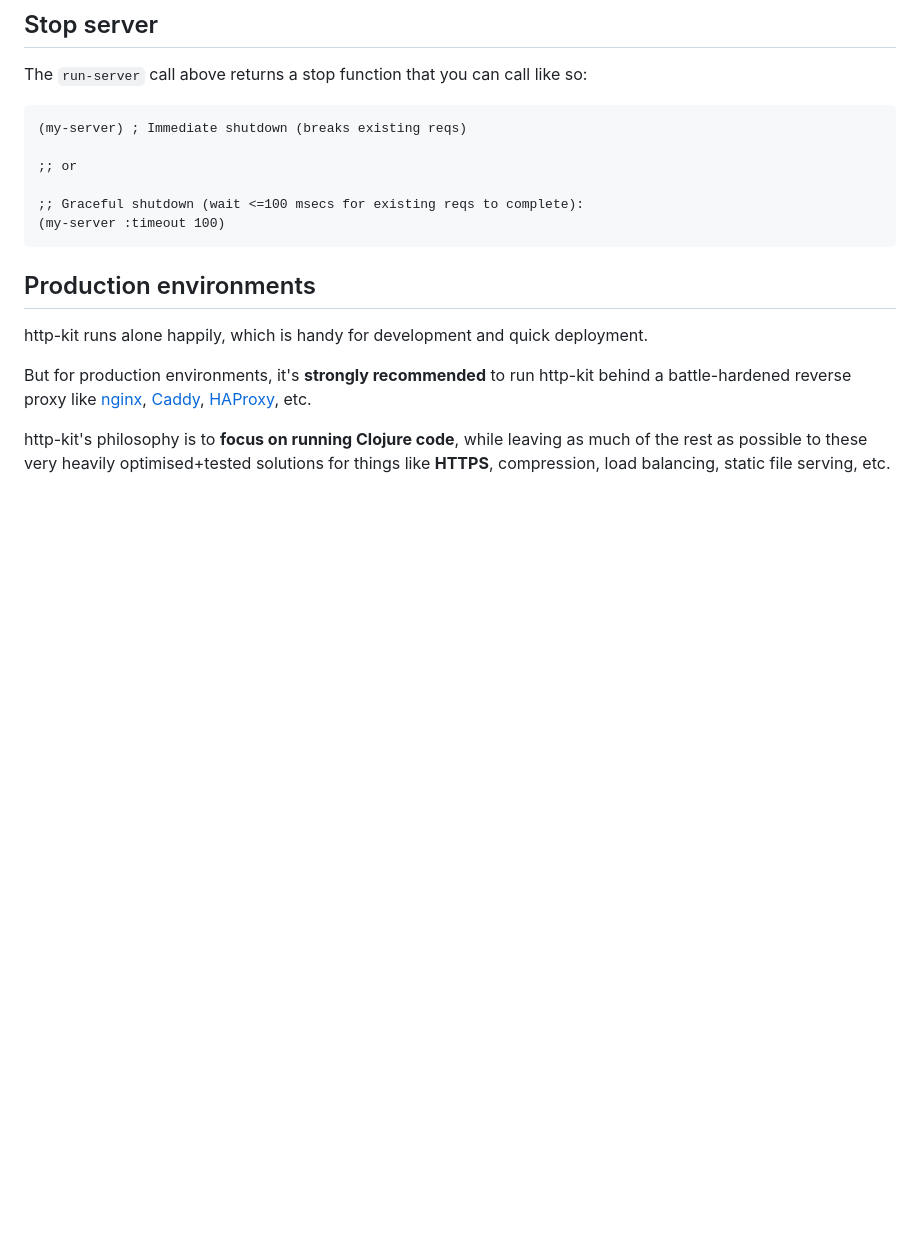
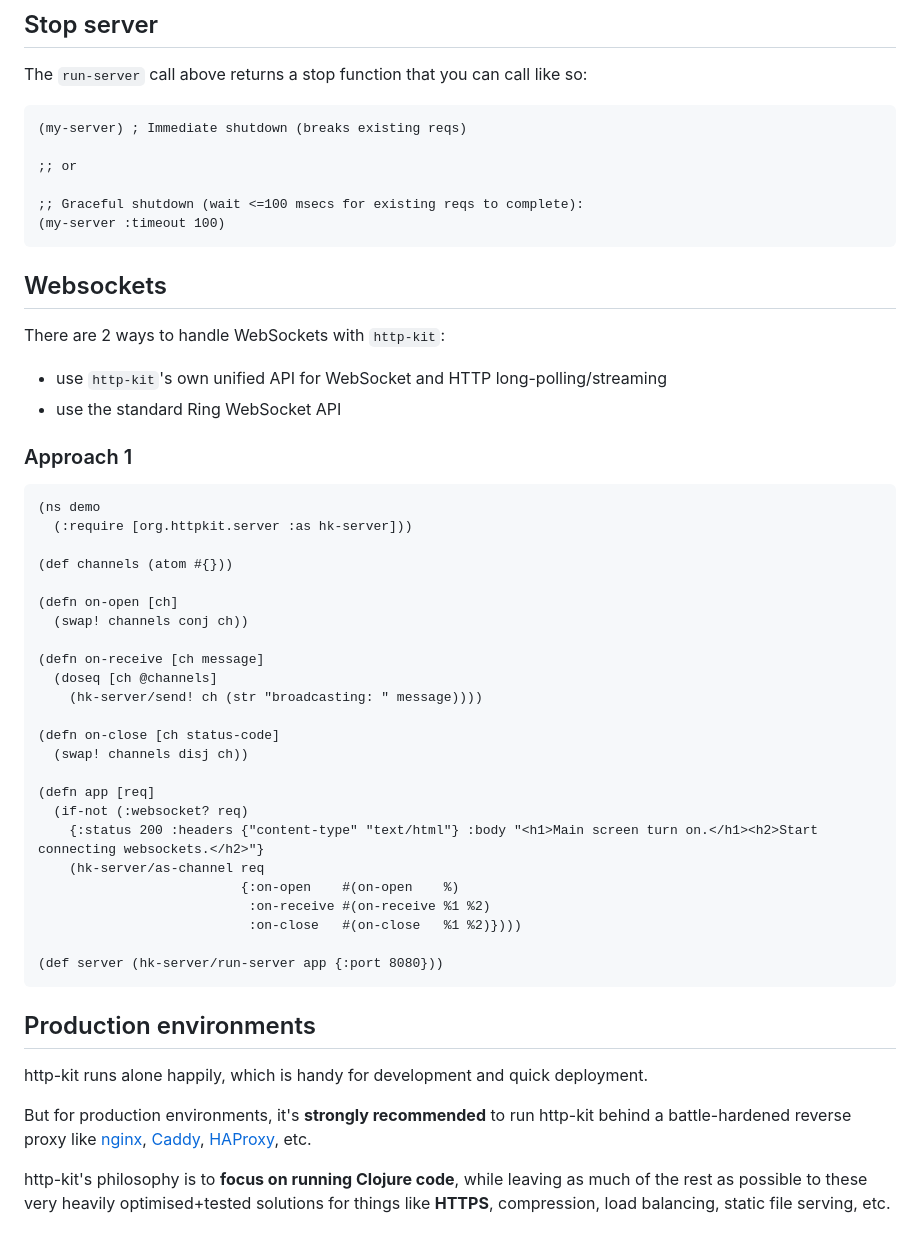
Before and after one commit to http-kit/http-kit, a Markdown page: wiki/3-Server.md, the part around the change. Rendered like a GitHub page; blank space fills up the shorter version.

Commit message:
wiki/3-Server.md: start writeup for WebSocket handling

````diff
--- a/wiki/3-Server.md
+++ b/wiki/3-Server.md
@@ -37,7 +37,40 @@ The `run-server` call above returns a stop function that you can call like so:
 (my-server :timeout 100)
 ```
 
+## Websockets
 
+There are 2 ways to handle WebSockets with `http-kit`:
+- use `http-kit`'s own unified API for WebSocket and HTTP long-polling/streaming
+- use the standard Ring WebSocket API
+
+### Approach 1
+
+```clj
+(ns demo
+  (:require [org.httpkit.server :as hk-server]))
+
+(def channels (atom #{}))
+
+(defn on-open [ch]
+  (swap! channels conj ch))
+
+(defn on-receive [ch message]
+  (doseq [ch @channels]
+    (hk-server/send! ch (str "broadcasting: " message))))
+
+(defn on-close [ch status-code]
+  (swap! channels disj ch))
+
+(defn app [req]
+  (if-not (:websocket? req)
+    {:status 200 :headers {"content-type" "text/html"} :body "<h1>Main screen turn on.</h1><h2>Start connecting websockets.</h2>"}
+    (hk-server/as-channel req
+                          {:on-open    #(on-open    %)
+                           :on-receive #(on-receive %1 %2)
+                           :on-close   #(on-close   %1 %2)})))
+
+(def server (hk-server/run-server app {:port 8080}))
+```
 
 ## Production environments
 
````
